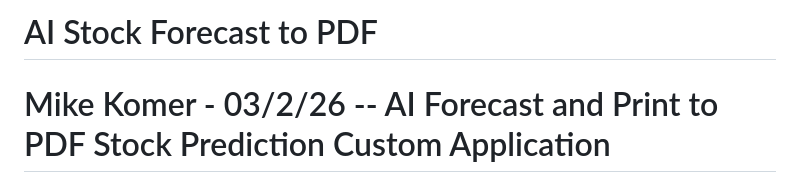
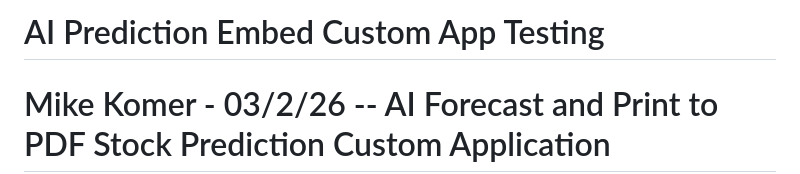
Before and after one commit to mkomer/mkmkmk, a Markdown page: README.md, the part around the change. GitHub-like rendering.

```diff
--- a/README.md
+++ b/README.md
@@ -1,4 +1,4 @@
-# AI Stock Forecast to PDF
+# AI Prediction Embed Custom App Testing
 # Mike Komer - 03/2/26 -- AI Forecast and Print to PDF Stock Prediction Custom Application
 
 [![Python 3.7+](https://img.shields.io/badge/python-3.7+-blue.svg)](https://www.python.org/downloads/)
```
